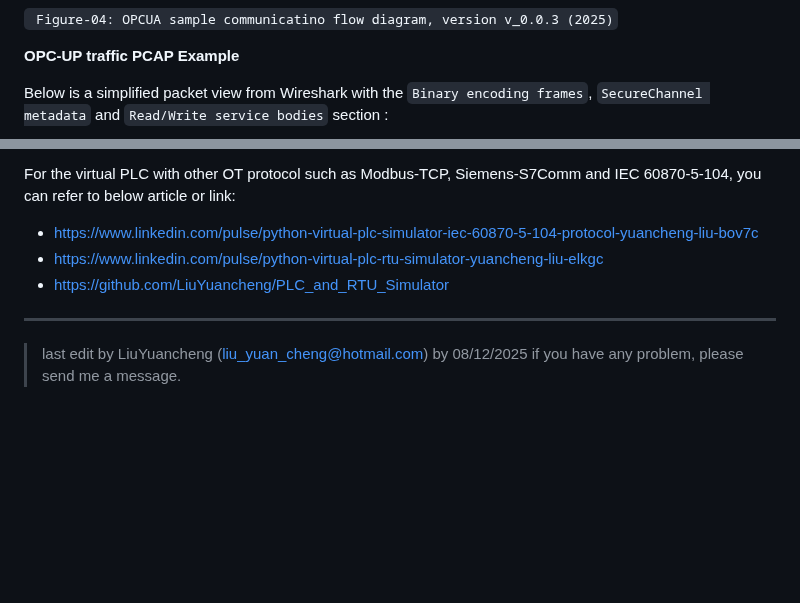
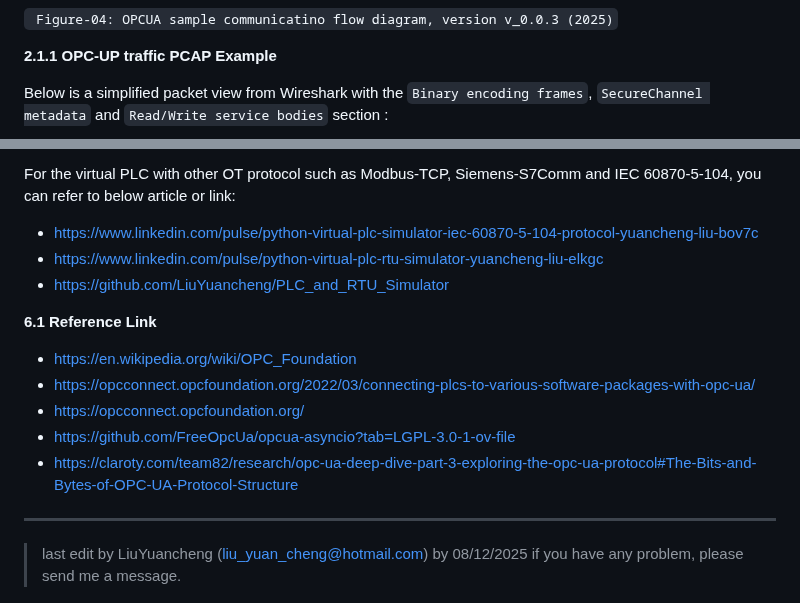
Before and after one commit to LiuYuancheng/PLC_and_RTU_Simulator, a Markdown page: OPCUA_PLC_Simulator/Readme.md, 2 parts joined by grey strips. Drawn GitHub-style; blank space fills up the shorter version.

Commit message:
Added the reference link.

```diff
--- a/OPCUA_PLC_Simulator/Readme.md
+++ b/OPCUA_PLC_Simulator/Readme.md
@@ -131,7 +131,7 @@ For the message communication flow, this article [OPC UA Deep Dive (Part 3): Exp
 
 ` Figure-04: OPCUA sample communicatino flow diagram, version v_0.0.3 (2025)`
 
-**OPC-UP traffic PCAP Example**
+**2.1.1 OPC-UP traffic PCAP Example**
 
 Below is a simplified packet view from Wireshark with the `Binary encoding frames`, `SecureChannel metadata` and `Read/Write service bodies` section :
 
@@ -476,7 +476,13 @@ For the virtual PLC with other OT protocol such as Modbus-TCP, Siemens-S7Comm an
 - https://www.linkedin.com/pulse/python-virtual-plc-rtu-simulator-yuancheng-liu-elkgc
 - https://github.com/LiuYuancheng/PLC_and_RTU_Simulator
 
+**6.1 Reference Link**
 
+- https://en.wikipedia.org/wiki/OPC_Foundation
+- https://opcconnect.opcfoundation.org/2022/03/connecting-plcs-to-various-software-packages-with-opc-ua/
+- https://opcconnect.opcfoundation.org/
+- https://github.com/FreeOpcUa/opcua-asyncio?tab=LGPL-3.0-1-ov-file
+- https://claroty.com/team82/research/opc-ua-deep-dive-part-3-exploring-the-opc-ua-protocol#The-Bits-and-Bytes-of-OPC-UA-Protocol-Structure
 
 ------
 
```
Also changed, not shown: OPCUA_PLC_Simulator/doc/desigDoc.png (added), 1 other file.
